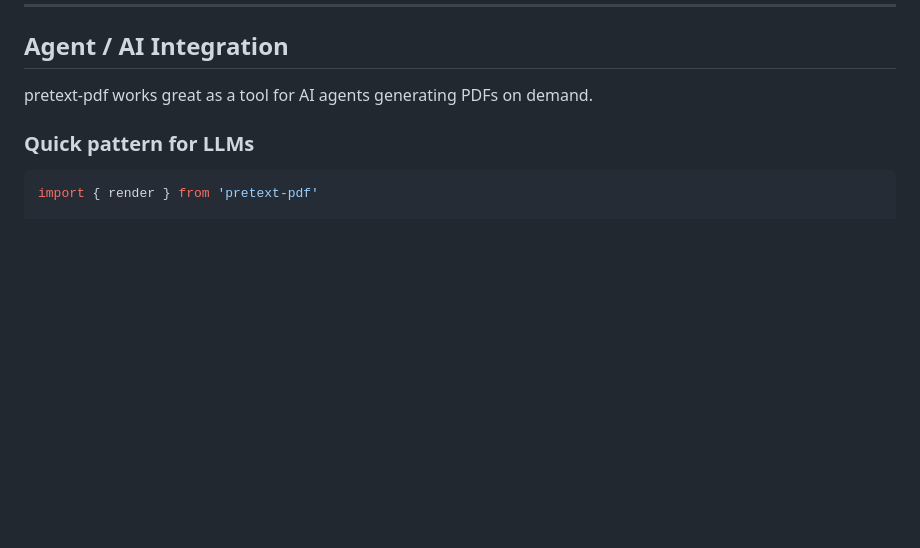
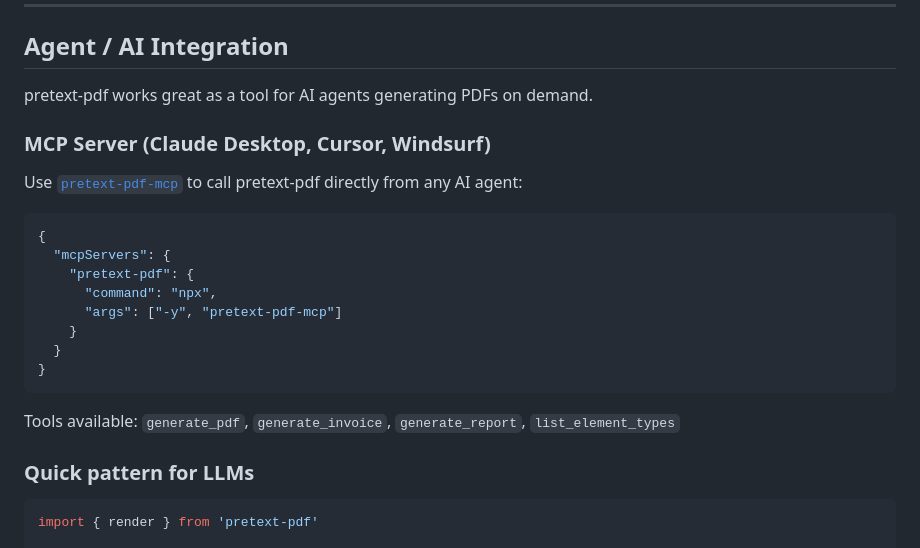
Before and after one commit to Himaan1998Y/pretext-pdf, a Markdown page: README.md, the part around the change. Drawn GitHub-style; blank space fills up the shorter version.

Commit message:
docs: add pretext-pdf-mcp MCP server section to README
Links to pretext-pdf-mcp@1.0.0 (published) — Claude Desktop config block,
tool list, and npx install command.

````diff
--- a/README.md
+++ b/README.md
@@ -113,6 +113,23 @@ const pdf = await createPdf({ pageSize: 'A4' })
 ## Agent / AI Integration
 
 pretext-pdf works great as a tool for AI agents generating PDFs on demand.
+
+### MCP Server (Claude Desktop, Cursor, Windsurf)
+
+Use [`pretext-pdf-mcp`](https://www.npmjs.com/package/pretext-pdf-mcp) to call pretext-pdf directly from any AI agent:
+
+```json
+{
+  "mcpServers": {
+    "pretext-pdf": {
+      "command": "npx",
+      "args": ["-y", "pretext-pdf-mcp"]
+    }
+  }
+}
+```
+
+Tools available: `generate_pdf`, `generate_invoice`, `generate_report`, `list_element_types`
 
 ### Quick pattern for LLMs
 
````
